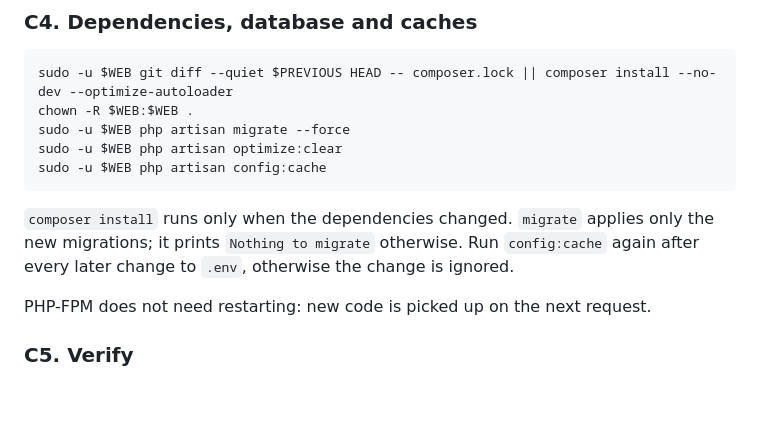
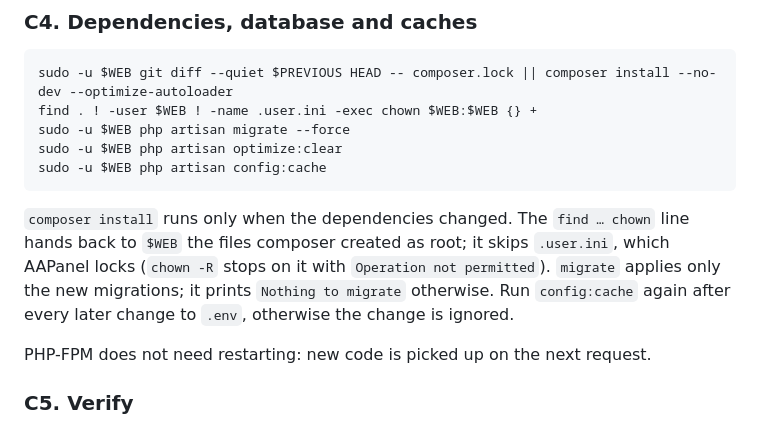
Before and after one commit to saratechacademy/APV-MaGa-Dashboard, a Markdown page: docs/deployment-guide.md, the part around the change. Drawn GitHub-style; blank space fills up the shorter version.

Commit message:
Deployment guide: ownership step that works with AAPanel's locked .user.ini

````diff
--- a/docs/deployment-guide.md
+++ b/docs/deployment-guide.md
@@ -247,13 +247,13 @@ sudo -u $WEB git merge --ff-only origin/main
 
 ```bash
 sudo -u $WEB git diff --quiet $PREVIOUS HEAD -- composer.lock || composer install --no-dev --optimize-autoloader
-chown -R $WEB:$WEB .
+find . ! -user $WEB ! -name .user.ini -exec chown $WEB:$WEB {} +
 sudo -u $WEB php artisan migrate --force
 sudo -u $WEB php artisan optimize:clear
 sudo -u $WEB php artisan config:cache
 ```
 
-`composer install` runs only when the dependencies changed. `migrate` applies only the new migrations; it prints `Nothing to migrate` otherwise. Run `config:cache` again after every later change to `.env`, otherwise the change is ignored.
+`composer install` runs only when the dependencies changed. The `find … chown` line hands back to `$WEB` the files composer created as root; it skips `.user.ini`, which AAPanel locks (`chown -R` stops on it with `Operation not permitted`). `migrate` applies only the new migrations; it prints `Nothing to migrate` otherwise. Run `config:cache` again after every later change to `.env`, otherwise the change is ignored.
 
 PHP-FPM does not need restarting: new code is picked up on the next request.
 
````
